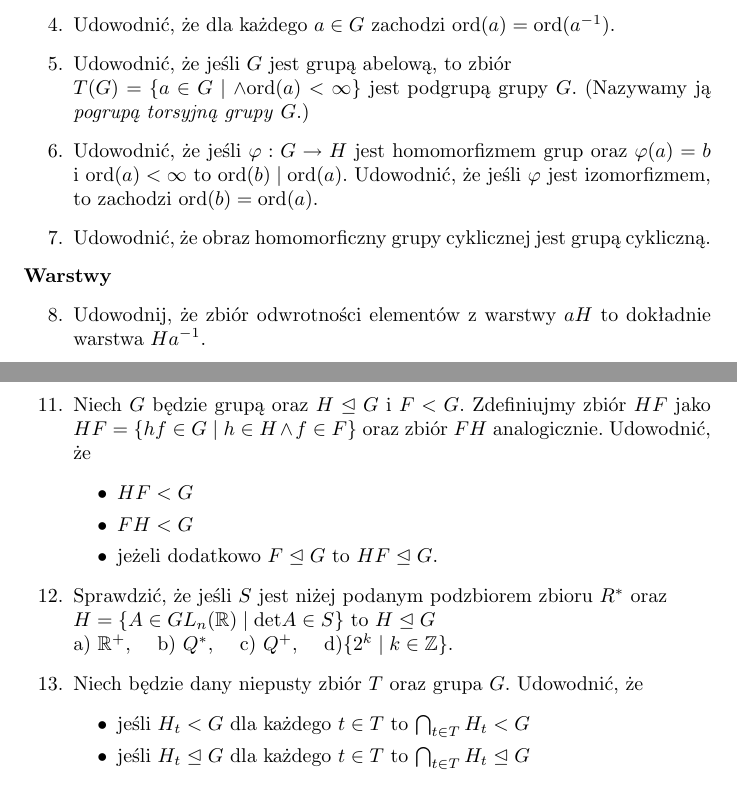
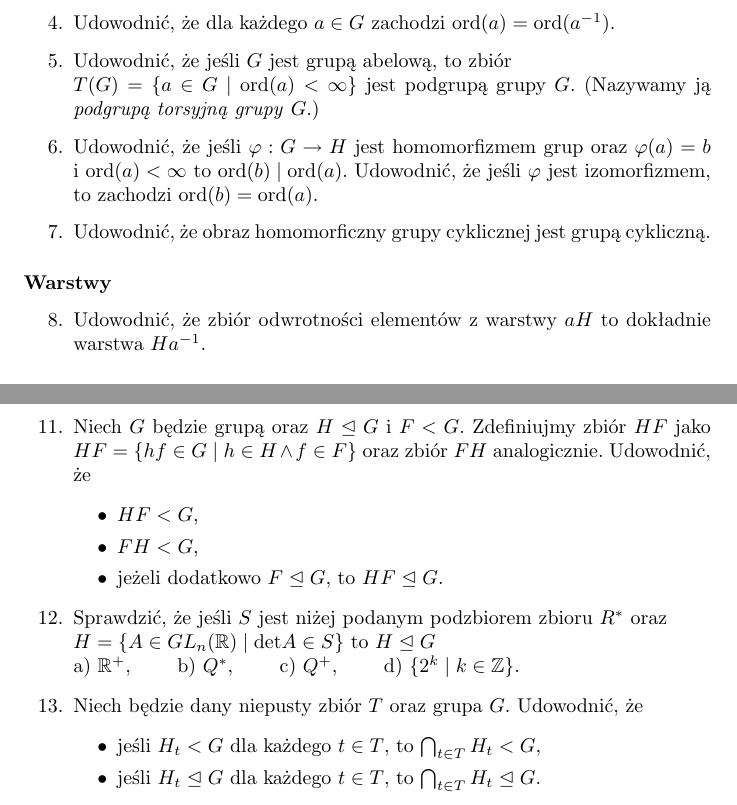
Before and after one commit to mlodyjesienin/Algebra-Komputerowa, a LaTeX document (zadania02.tex): two parts of pages 1 and 2 of 2, joined at a grey line, cut so that both start at the same text. Compiled offline with pdfLaTeX.

Commit message:
Fix typos (#11)

```diff
--- a/zadania02.tex
+++ b/zadania02.tex
@@ -18,13 +18,14 @@
 \begin{enumerate}
     \item Czy cykliczna jest grupa $(\mathbb{Z}, \star)$, gdzie działanie $\star$ określone jest wzorem $a \star b = a + b + 5$.
     \item Udowodnić, że dla $n > 1$ grupa $\mathbb{Z}_n \times \mathbb{Z}_n$ nie jest cykliczna.
-    \item Udowodnić, że jeśli NWD$(m,n) > 1$ to grupa $\mathbb{Z}_n \times \mathbb{Z}_m$ nie jest cykliczna.
+    \item Udowodnić, że jeśli $\operatorname{NWD}(m,n) > 1$, to grupa $\mathbb{Z}_n \times \mathbb{Z}_m$ nie jest cykliczna.
     \item Udowodnić, że dla każdego $a \in G$ zachodzi $\ord (a) = \ord (a^{-1})$.
-    \item Udowodnić, że jeśli $G$ jest grupą abelową, to zbiór  \\ $T(G) = \{ a \in G \mid  \land \ord (a) < \infty \}$ jest podgrupą grupy $G$. (Nazywamy ją \textit{pogrupą torsyjną grupy} $G$.)
+    \item Udowodnić, że jeśli $G$ jest grupą abelową, to zbiór  \\ $T(G) = \{ a \in G \mid \ord (a) < \infty \}$ jest podgrupą grupy $G$. (Nazywamy ją \textit{podgrupą torsyjną grupy} $G$.)
     \item Udowodnić, że jeśli $\phi : G \rightarrow H$ jest homomorfizmem grup oraz $\phi (a) = b$ i $\ord (a) < \infty$ to $\ord (b) \mid \ord (a)$. Udowodnić, że jeśli $\phi$ jest izomorfizmem, to zachodzi $\ord (b) = \ord (a)$.
     \item Udowodnić, że obraz homomorficzny grupy cyklicznej jest grupą cykliczną.
 \end{enumerate}
-\textbf{Warstwy}
+
+\subsubsection*{Warstwy}
 \begin{enumerate}[resume]
-    \item  Udowodnij, że zbiór odwrotności elementów z warstwy $aH$ to dokładnie warstwa $Ha^{-1}$.
+    \item  Udowodnić, że zbiór odwrotności elementów z warstwy $aH$ to dokładnie warstwa $Ha^{-1}$.
 \end{enumerate}
@@ -41,16 +43,16 @@
         Udowodnić, że $Z(G) \trianglelefteq G$ dla każdej grupy $G$.
     \item Niech $G$ będzie grupą oraz $H \trianglelefteq G$ i $F < G$. Zdefiniujmy zbiór $HF$ jako $HF = \{ hf \in G \mid h \in H \land f \in F\}$ oraz zbiór $FH$ analogicznie. Udowodnić, że
         \begin{itemize}
-            \item $HF < G$
-            \item $FH < G$
-            \item jeżeli dodatkowo $F \trianglelefteq G$ to $HF \trianglelefteq G$.
+            \item $HF < G$,
+            \item $FH < G$,
+            \item jeżeli dodatkowo $F \trianglelefteq G$, to $HF \trianglelefteq G$.
         \end{itemize}
     \item Sprawdzić, że jeśli $S$ jest niżej podanym podzbiorem zbioru $R^*$ oraz  \\  $H = \{ A \in GL_n(\mathbb{R}) \mid \text{det}A \in S\}$ to $H \trianglelefteq G$ \\
-        a) $\mathbb{R}^+$, \quad b) $Q^*$, \quad c) $Q^{+}$, \quad d)$\{ 2^k \mid k \in \mathbb{Z} \}$.
+        a) $\mathbb{R}^+$, \qquad b) $Q^*$, \qquad c) $Q^{+}$, \qquad d) $\{ 2^k \mid k \in \mathbb{Z} \}$.
     \item Niech będzie dany niepusty zbiór $T$ oraz grupa $G$. Udowodnić, że
         \begin{itemize}
-            \item jeśli $H_t < G$ dla każdego $t \in T$ to $\bigcap_{t \in T}H_t < G$
-            \item jeśli $H_t \trianglelefteq G$ dla każdego $t \in T$ to $\bigcap_{t \in T}H_t \trianglelefteq G$
+            \item jeśli $H_t < G$ dla każdego $t \in T$, to $\bigcap_{t \in T}H_t < G$,
+            \item jeśli $H_t \trianglelefteq G$ dla każdego $t \in T$, to $\bigcap_{t \in T}H_t \trianglelefteq G$.
         \end{itemize}
 \end{enumerate}
 
```
Also changed, not shown: README.md, pdf/zadania02.pdf, zadania02.tex (5 more changed lines).
